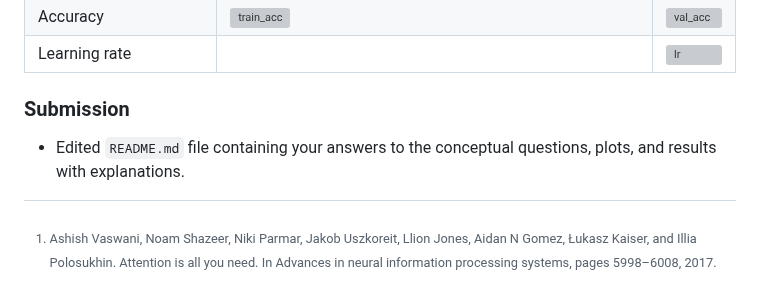
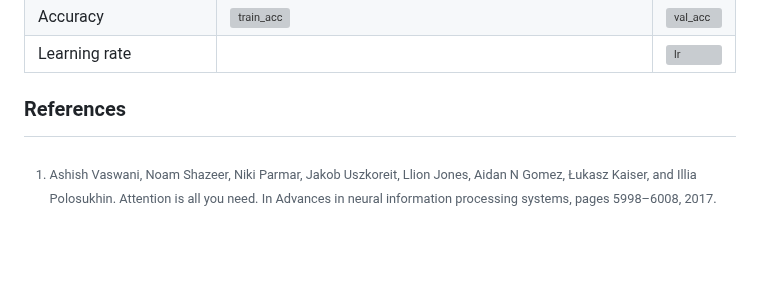
Before and after one commit to sachit3022/TextGen, a Markdown page: README.md, the part around the change. GitHub-like rendering; blank space fills up the shorter version; grey boxes are pictures that could not be loaded.

```diff
--- a/README.md
+++ b/README.md
@@ -334,10 +334,7 @@ More details on training
 | Learning rate | | ![lr](assets/mamba_lr.png)|
 
 
-### Submission
-
-- Edited `README.md` file containing your answers to the conceptual questions, plots, and results with explanations.
-
+### References
 [^sutskever2014sequence]: Ilya Sutskever, Oriol Vinyals, and Quoc V Le. Sequence to sequence learning with neural networks. In Advances in Neural Information Processing Systems, pages 3104–3112, 2014.
 
 [^cho2014learning]: Kyunghyun Cho, Bart Van Merri¨enboer, Caglar Gulcehre, Dzmitry Bahdanau, Fethi Bougares, Holger Schwenk, and Yoshua Bengio. Learning phrase representations using rnn encoder-decoder for statistical machine translation. arXiv preprint arXiv:1406.1078, 2014.
```
